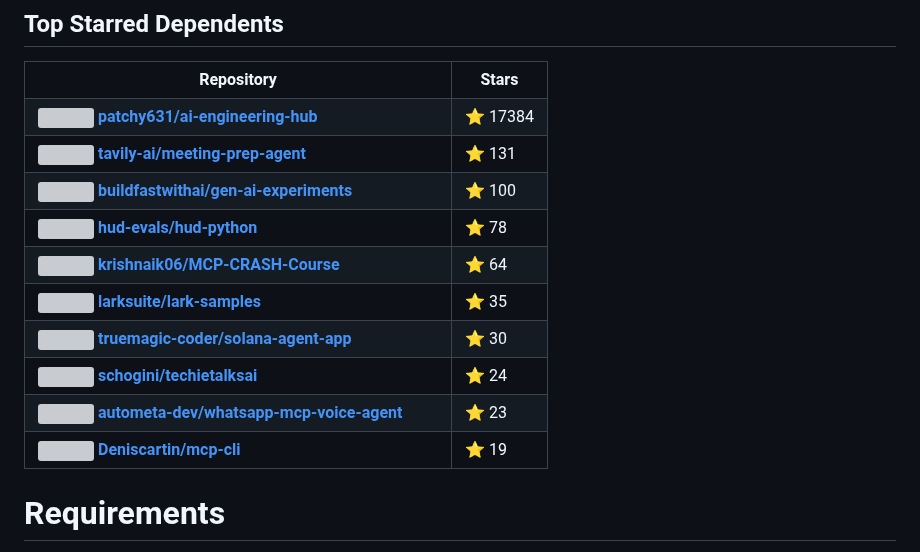
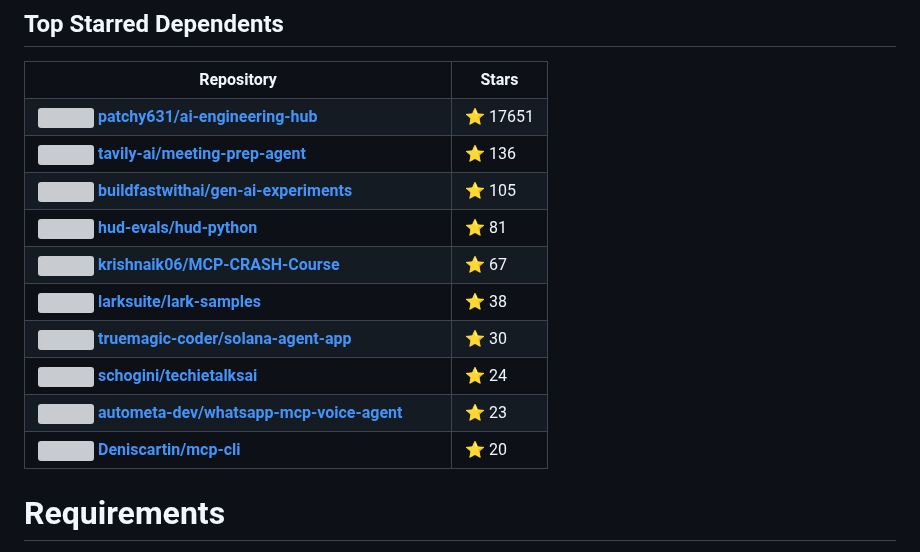
Before and after one commit to nxtreaming/mcp-use, a Markdown page: libraries/python/README.md, the part around the change. Drawn GitHub-style; grey boxes are pictures that could not be loaded.

Commit message:
chore: update dependents info (automated) (#248)
Co-authored-by: pietrozullo <62951181+pietrozullo@users.noreply.github.com>

```diff
--- a/libraries/python/README.md
+++ b/libraries/python/README.md
@@ -787,27 +787,27 @@ Thanks to all our amazing contributors!
   </tr>
   <tr>
     <td><img src="https://avatars.githubusercontent.com/u/38653995?s=40&v=4" width="20" height="20" style="vertical-align: middle; margin-right: 8px;"> <a href="https://github.com/patchy631/ai-engineering-hub"><strong>patchy631/ai-engineering-hub</strong></a></td>
-    <td>⭐ 17384</td>
+    <td>⭐ 17651</td>
   </tr>
   <tr>
     <td><img src="https://avatars.githubusercontent.com/u/170207473?s=40&v=4" width="20" height="20" style="vertical-align: middle; margin-right: 8px;"> <a href="https://github.com/tavily-ai/meeting-prep-agent"><strong>tavily-ai/meeting-prep-agent</strong></a></td>
-    <td>⭐ 131</td>
+    <td>⭐ 136</td>
   </tr>
   <tr>
     <td><img src="https://avatars.githubusercontent.com/u/164294848?s=40&v=4" width="20" height="20" style="vertical-align: middle; margin-right: 8px;"> <a href="https://github.com/buildfastwithai/gen-ai-experiments"><strong>buildfastwithai/gen-ai-experiments</strong></a></td>
-    <td>⭐ 100</td>
+    <td>⭐ 105</td>
   </tr>
   <tr>
     <td><img src="https://avatars.githubusercontent.com/u/187057607?s=40&v=4" width="20" height="20" style="vertical-align: middle; margin-right: 8px;"> <a href="https://github.com/hud-evals/hud-python"><strong>hud-evals/hud-python</strong></a></td>
-    <td>⭐ 78</td>
+    <td>⭐ 81</td>
   </tr>
   <tr>
     <td><img src="https://avatars.githubusercontent.com/u/20041231?s=40&v=4" width="20" height="20" style="vertical-align: middle; margin-right: 8px;"> <a href="https://github.com/krishnaik06/MCP-CRASH-Course"><strong>krishnaik06/MCP-CRASH-Course</strong></a></td>
-    <td>⭐ 64</td>
+    <td>⭐ 67</td>
   </tr>
   <tr>
     <td><img src="https://avatars.githubusercontent.com/u/54944174?s=40&v=4" width="20" height="20" style="vertical-align: middle; margin-right: 8px;"> <a href="https://github.com/larksuite/lark-samples"><strong>larksuite/lark-samples</strong></a></td>
-    <td>⭐ 35</td>
+    <td>⭐ 38</td>
   </tr>
   <tr>
     <td><img src="https://avatars.githubusercontent.com/u/892404?s=40&v=4" width="20" height="20" style="vertical-align: middle; margin-right: 8px;"> <a href="https://github.com/truemagic-coder/solana-agent-app"><strong>truemagic-coder/solana-agent-app</strong></a></td>
@@ -823,7 +823,7 @@ Thanks to all our amazing contributors!
   </tr>
   <tr>
     <td><img src="https://avatars.githubusercontent.com/u/100749943?s=40&v=4" width="20" height="20" style="vertical-align: middle; margin-right: 8px;"> <a href="https://github.com/Deniscartin/mcp-cli"><strong>Deniscartin/mcp-cli</strong></a></td>
-    <td>⭐ 19</td>
+    <td>⭐ 20</td>
   </tr>
 </table>
 
```
